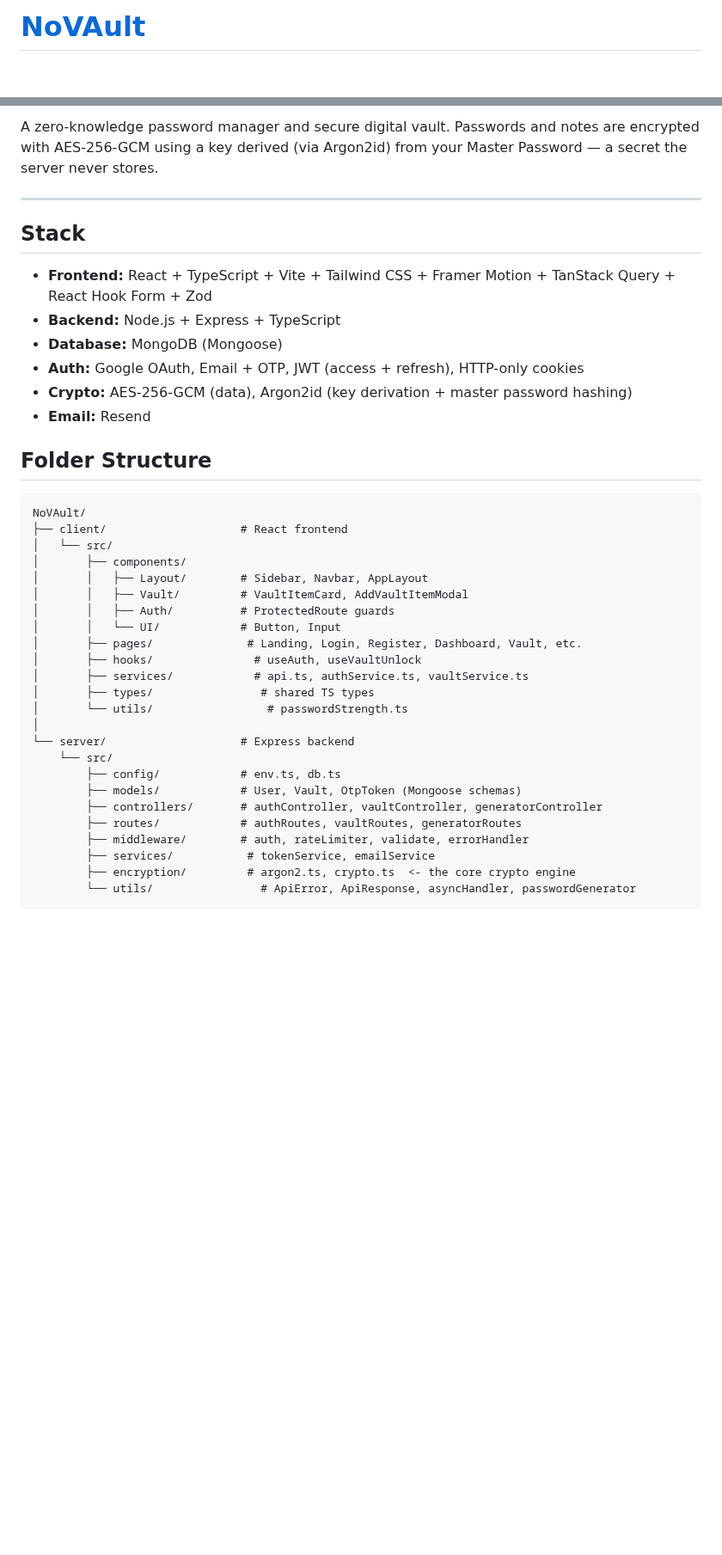
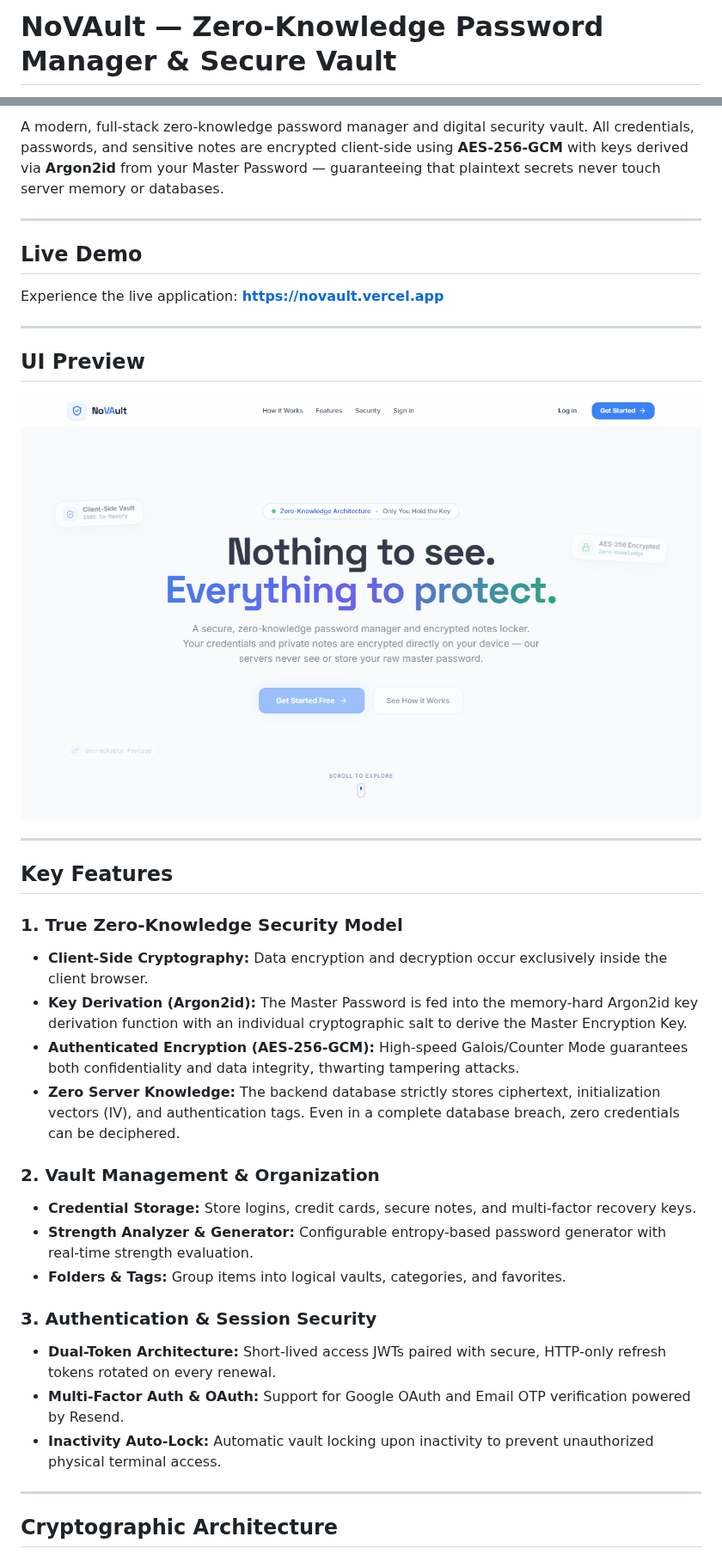
Before and after one commit to mizan989/NoVAult-Password_Manager, a Markdown page: README.md, 2 parts joined by grey strips. Shown at 86% size. Drawn GitHub-style; pictures changed too: assets/screenshot.png (added); blank space fills up the shorter version.

Commit message:
docs: professional README with zero-knowledge cryptography specs & architecture

````diff
--- a/README.md
+++ b/README.md
@@ -1,2 +1,2 @@
-# [NoVAult](novault.vercel.app)
+# NoVAult — Zero-Knowledge Password Manager & Secure Vault
 
@@ -4,41 +9,40 @@
 
-A zero-knowledge password manager and secure digital vault. Passwords and notes are encrypted with AES-256-GCM using a key derived (via Argon2id) from your Master Password — a secret the server never stores.
+A modern, full-stack zero-knowledge password manager and digital security vault. All credentials, passwords, and sensitive notes are encrypted client-side using **AES-256-GCM** with keys derived via **Argon2id** from your Master Password — guaranteeing that plaintext secrets never touch server memory or databases.
 
 ---
 
-## Stack
+## Live Demo
 
-- **Frontend:** React + TypeScript + Vite + Tailwind CSS + Framer Motion + TanStack Query + React Hook Form + Zod
-- **Backend:** Node.js + Express + TypeScript
-- **Database:** MongoDB (Mongoose)
-- **Auth:** Google OAuth, Email + OTP, JWT (access + refresh), HTTP-only cookies
-- **Crypto:** AES-256-GCM (data), Argon2id (key derivation + master password hashing)
-- **Email:** Resend
+Experience the live application:
+**[https://novault.vercel.app](https://novault.vercel.app)**
 
-## Folder Structure
+---
 
-```
-NoVAult/
-├── client/                    # React frontend
-│   └── src/
-│       ├── components/
-│       │   ├── Layout/        # Sidebar, Navbar, AppLayout
-│       │   ├── Vault/         # VaultItemCard, AddVaultItemModal
-│       │   ├── Auth/          # ProtectedRoute guards
-│       │   └── UI/            # Button, Input
-│       ├── pages/              # Landing, Login, Register, Dashboard, Vault, etc.
-│       ├── hooks/               # useAuth, useVaultUnlock
-│       ├── services/            # api.ts, authService.ts, vaultService.ts
-│       ├── types/                # shared TS types
-│       └── utils/                 # passwordStrength.ts
-│
-└── server/                    # Express backend
-    └── src/
-        ├── config/            # env.ts, db.ts
-        ├── models/            # User, Vault, OtpToken (Mongoose schemas)
-        ├── controllers/       # authController, vaultController, generatorController
-        ├── routes/            # authRoutes, vaultRoutes, generatorRoutes
-        ├── middleware/        # auth, rateLimiter, validate, errorHandler
-        ├── services/           # tokenService, emailService
-        ├── encryption/         # argon2.ts, crypto.ts  <- the core crypto engine
-        └── utils/                # ApiError, ApiResponse, asyncHandler, passwordGenerator
+## UI Preview
+
+![NoVAult Dashboard](./assets/screenshot.png)
+
+---
+
+## Key Features
+
+### 1. True Zero-Knowledge Security Model
+- **Client-Side Cryptography:** Data encryption and decryption occur exclusively inside the client browser.
+- **Key Derivation (Argon2id):** The Master Password is fed into the memory-hard Argon2id key derivation function with an individual cryptographic salt to derive the Master Encryption Key.
+- **Authenticated Encryption (AES-256-GCM):** High-speed Galois/Counter Mode guarantees both confidentiality and data integrity, thwarting tampering attacks.
+- **Zero Server Knowledge:** The backend database strictly stores ciphertext, initialization vectors (IV), and authentication tags. Even in a complete database breach, zero credentials can be deciphered.
+
+### 2. Vault Management & Organization
+- **Credential Storage:** Store logins, credit cards, secure notes, and multi-factor recovery keys.
+- **Strength Analyzer & Generator:** Configurable entropy-based password generator with real-time strength evaluation.
+- **Folders & Tags:** Group items into logical vaults, categories, and favorites.
+
+### 3. Authentication & Session Security
+- **Dual-Token Architecture:** Short-lived access JWTs paired with secure, HTTP-only refresh tokens rotated on every renewal.
+- **Multi-Factor Auth & OAuth:** Support for Google OAuth and Email OTP verification powered by Resend.
+- **Inactivity Auto-Lock:** Automatic vault locking upon inactivity to prevent unauthorized physical terminal access.
+
+---
+
+## Cryptographic Architecture
+
````
Also changed, not shown: other parts of README.md (+69 -51 lines).
